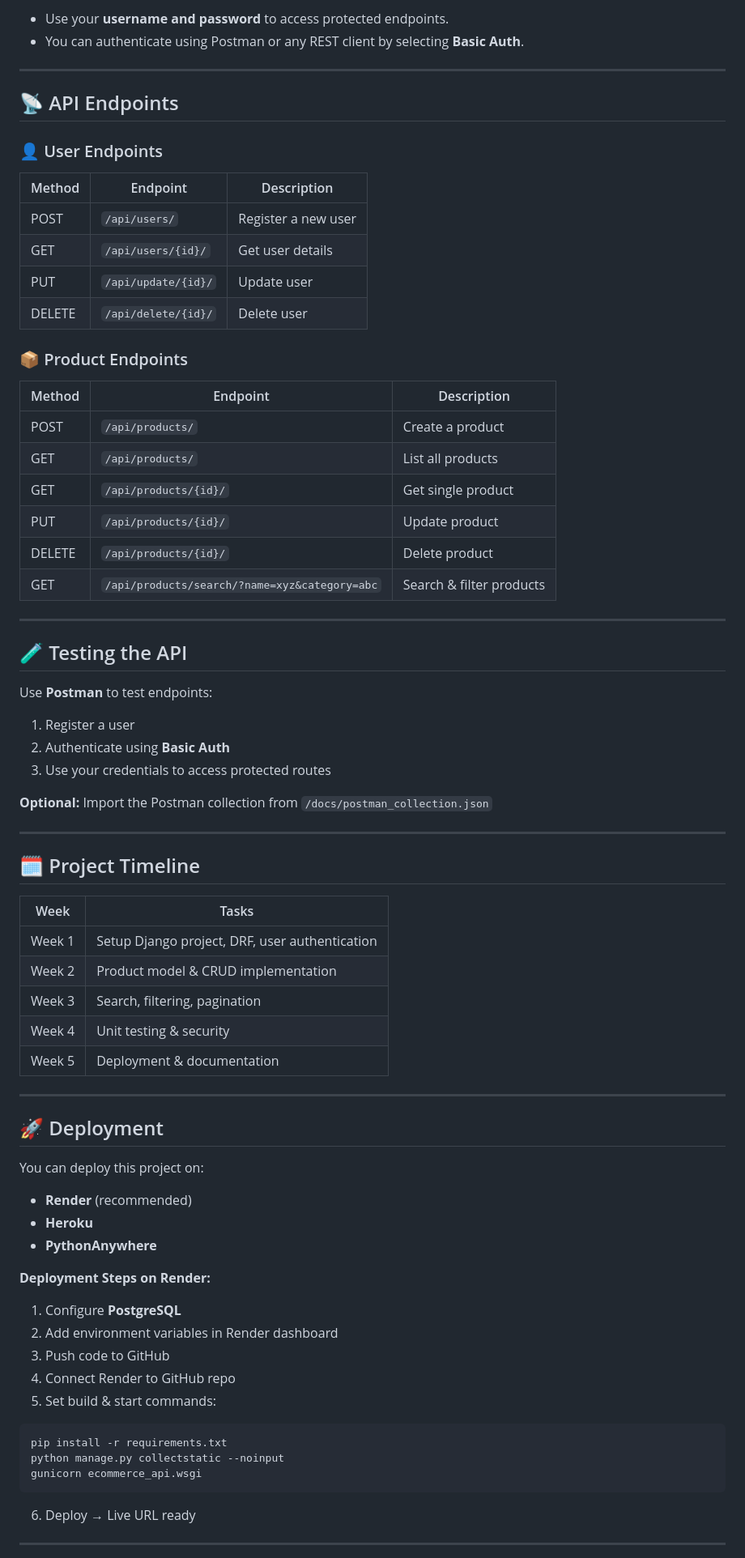
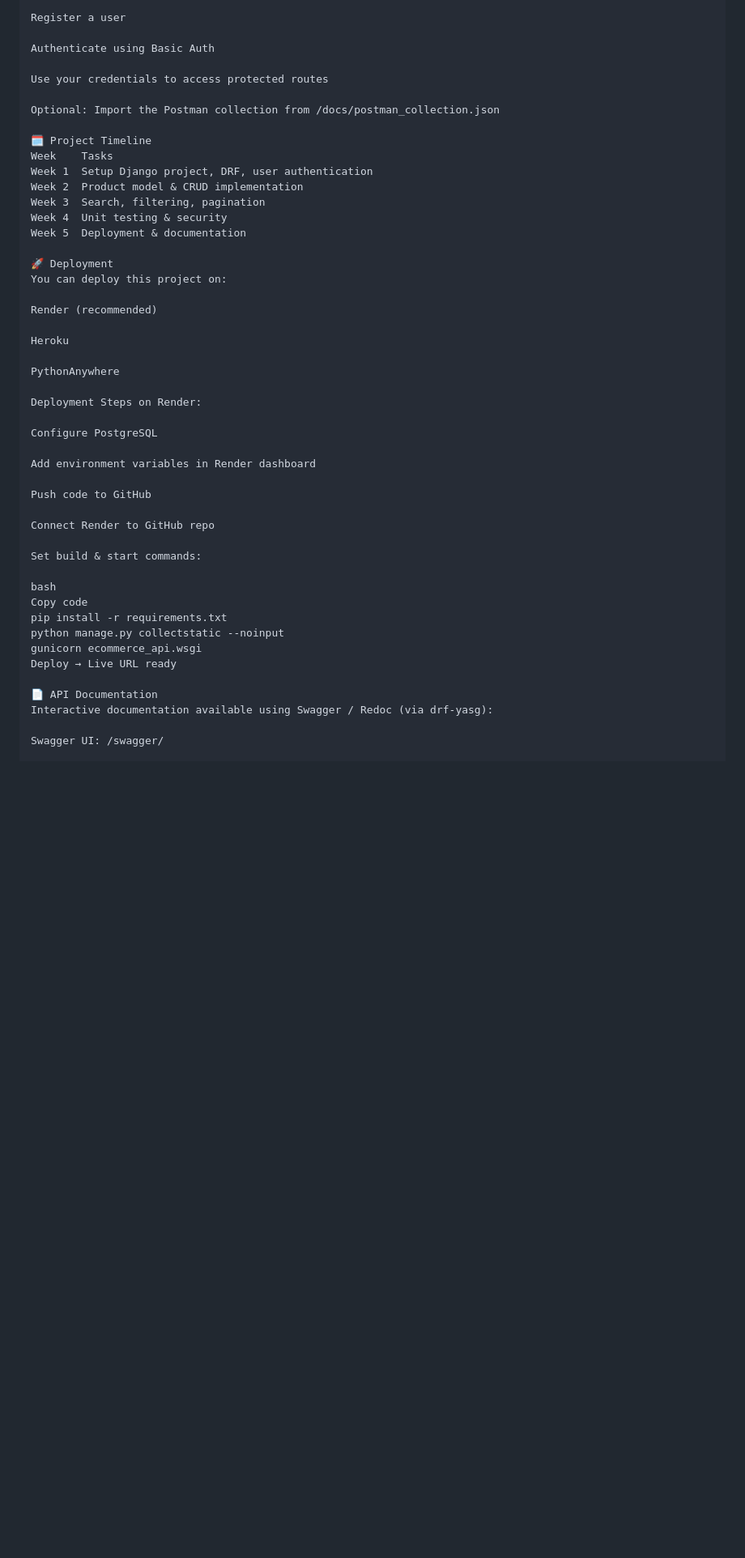
Before and after one commit to meraman750/E-commerce, a Markdown page: README.md, the part around one of its changes. Shown at 81% size. GitHub-like rendering; blank space fills up the shorter version.

````diff
--- a/README.md
+++ b/README.md
@@ -163,80 +169,50 @@ This project uses **Basic Authentication**.
 
-* Use your **username and password** to access protected endpoints.
-* You can authenticate using Postman or any REST client by selecting **Basic Auth**.
+Register a user
 
----
+Authenticate using Basic Auth
 
-## 📡 API Endpoints
+Use your credentials to access protected routes
 
-### 👤 User Endpoints
+Optional: Import the Postman collection from /docs/postman_collection.json
 
-| Method | Endpoint           | Description         |
-| ------ | ------------------ | ------------------- |
-| POST   | `/api/users/`      | Register a new user |
-| GET    | `/api/users/{id}/` | Get user details    |
-| PUT    | `/api/update/{id}/` | Update user         |
-| DELETE | `/api/delete/{id}/` | Delete user         |
+🗓️ Project Timeline
+Week	Tasks
+Week 1	Setup Django project, DRF, user authentication
+Week 2	Product model & CRUD implementation
+Week 3	Search, filtering, pagination
+Week 4	Unit testing & security
+Week 5	Deployment & documentation
 
-### 📦 Product Endpoints
-
-| Method | Endpoint                                      | Description              |
-| ------ | --------------------------------------------- | ------------------------ |
-| POST   | `/api/products/`                              | Create a product         |
-| GET    | `/api/products/`                              | List all products        |
-| GET    | `/api/products/{id}/`                         | Get single product       |
-| PUT    | `/api/products/{id}/`                         | Update product           |
-| DELETE | `/api/products/{id}/`                         | Delete product           |
-| GET    | `/api/products/search/?name=xyz&category=abc` | Search & filter products |
-
----
-
-## 🧪 Testing the API
-
-Use **Postman** to test endpoints:
-
-1. Register a user
-2. Authenticate using **Basic Auth**
-3. Use your credentials to access protected routes
-
-**Optional:** Import the Postman collection from `/docs/postman_collection.json`
-
----
-
-## 🗓️ Project Timeline
-
-| Week   | Tasks                                          |
-| ------ | ---------------------------------------------- |
-| Week 1 | Setup Django project, DRF, user authentication |
-| Week 2 | Product model & CRUD implementation            |
-| Week 3 | Search, filtering, pagination                  |
-| Week 4 | Unit testing & security                        |
-| Week 5 | Deployment & documentation                     |
-
----
-
-## 🚀 Deployment
-
+🚀 Deployment
 You can deploy this project on:
 
-* **Render** (recommended)
-* **Heroku**
-* **PythonAnywhere**
+Render (recommended)
 
-**Deployment Steps on Render:**
+Heroku
 
-1. Configure **PostgreSQL**
-2. Add environment variables in Render dashboard
-3. Push code to GitHub
-4. Connect Render to GitHub repo
-5. Set build & start commands:
+PythonAnywhere
 
-```bash
+Deployment Steps on Render:
+
+Configure PostgreSQL
+
+Add environment variables in Render dashboard
+
+Push code to GitHub
+
+Connect Render to GitHub repo
+
+Set build & start commands:
+
+bash
+Copy code
 pip install -r requirements.txt
 python manage.py collectstatic --noinput
 gunicorn ecommerce_api.wsgi
-```
+Deploy → Live URL ready
 
-6. Deploy → Live URL ready
+📄 API Documentation
+Interactive documentation available using Swagger / Redoc (via drf-yasg):
 
----
+Swagger UI: /swagger/
 
````
Also changed, not shown: other parts of README.md (+60 -59 lines).
